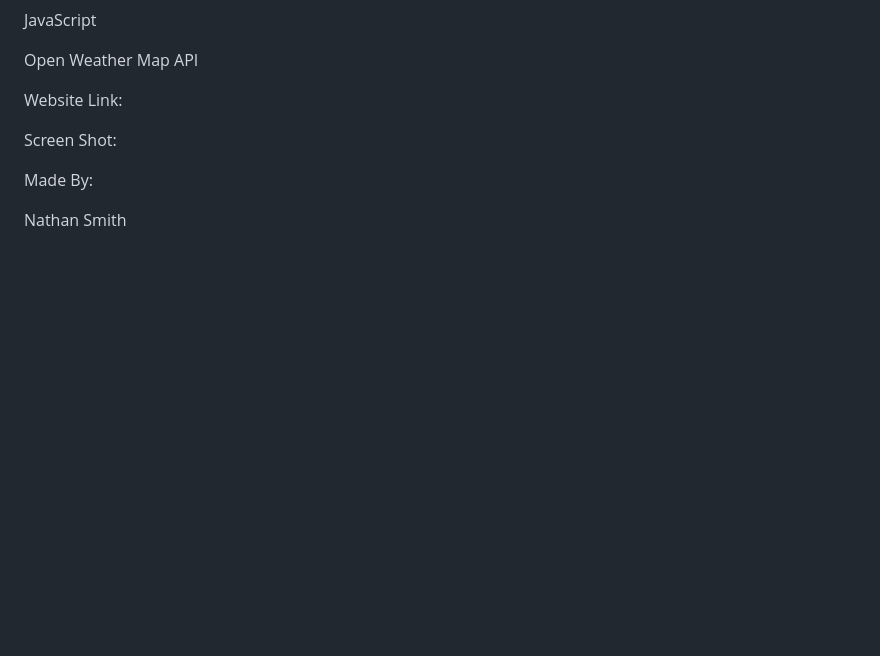
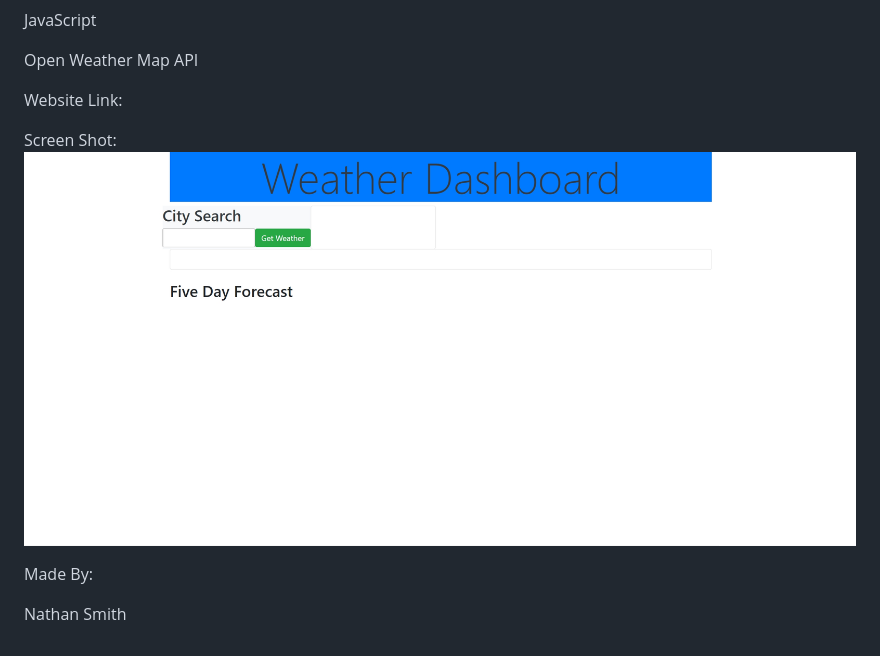
Before and after one commit to nsmith12345/nates-weather-dashboard, a Markdown page: README.md, the part around the change. Drawn GitHub-style; pictures changed too: images/Weather Dashboard Pic.jpeg (added); blank space fills up the shorter version.

```diff
--- a/README.md
+++ b/README.md
@@ -37,6 +37,7 @@ Open Weather Map API
 Website Link:
 
 Screen Shot:
+![#Burger-App](./images/Weather%20Dashboard%20Pic.jpeg)
 
 Made By:
 
```
Also changed, not shown: 2 other files.
